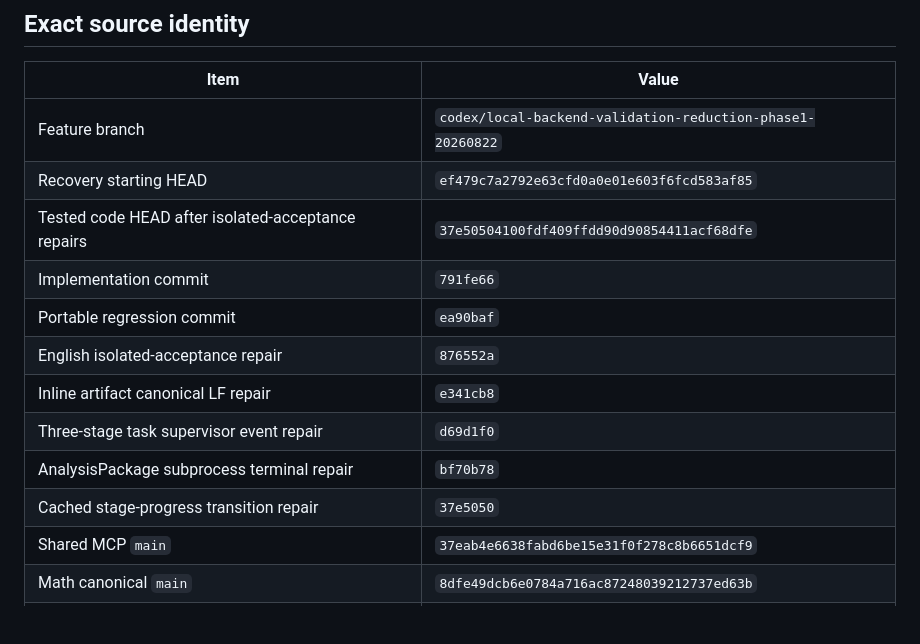
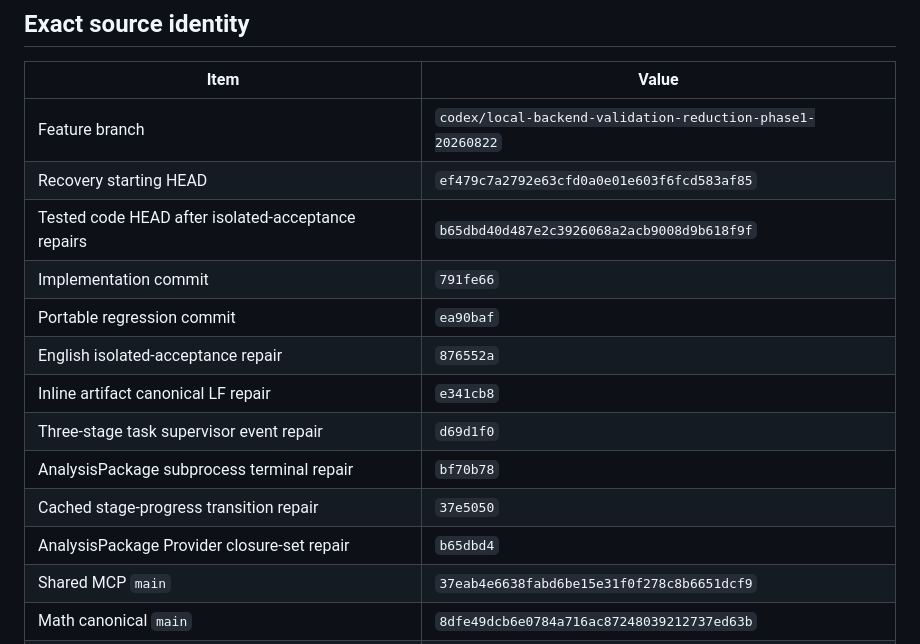
Before and after one commit to xialovezhu-wq/study-intake-v2-backend, a Markdown page: handoff/PHASE2_CODE_REVIEW_CLOSURE_AND_BUILD_READINESS_HANDOFF_2026-08-22.md, the part around one of its changes. Drawn GitHub-style; blank space fills up the shorter version.

```diff
--- a/handoff/PHASE2_CODE_REVIEW_CLOSURE_AND_BUILD_READINESS_HANDOFF_2026-08-22.md
+++ b/handoff/PHASE2_CODE_REVIEW_CLOSURE_AND_BUILD_READINESS_HANDOFF_2026-08-22.md
@@ -16,7 +16,7 @@
 |---|---|
 | Feature branch | `codex/local-backend-validation-reduction-phase1-20260822` |
 | Recovery starting HEAD | `ef479c7a2792e63cfd0a0e01e603f6fcd583af85` |
-| Tested code HEAD after isolated-acceptance repairs | `37e50504100fdf409ffdd90d90854411acf68dfe` |
+| Tested code HEAD after isolated-acceptance repairs | `b65dbd40d487e2c3926068a2acb9008d9b618f9f` |
 | Implementation commit | `791fe66` |
 | Portable regression commit | `ea90baf` |
 | English isolated-acceptance repair | `876552a` |
@@ -24,6 +24,7 @@
 | Three-stage task supervisor event repair | `d69d1f0` |
 | AnalysisPackage subprocess terminal repair | `bf70b78` |
 | Cached stage-progress transition repair | `37e5050` |
+| AnalysisPackage Provider closure-set repair | `b65dbd4` |
 | Shared MCP `main` | `37eab4e6638fabd6be15e31f0f278c8b6651dcf9` |
 | Math canonical `main` | `8dfe49dcb6e0784a716ac87248039212737ed63b` |
 | CS408 canonical `main` | `09e811e97f7e99ece7cab1751aca86ec92a7c41e` |
```
Also changed, not shown: other parts of handoff/PHASE2_CODE_REVIEW_CLOSURE_AND_BUILD_READINESS_HANDOFF_2026-08-22.md (+29 -11 lines).
